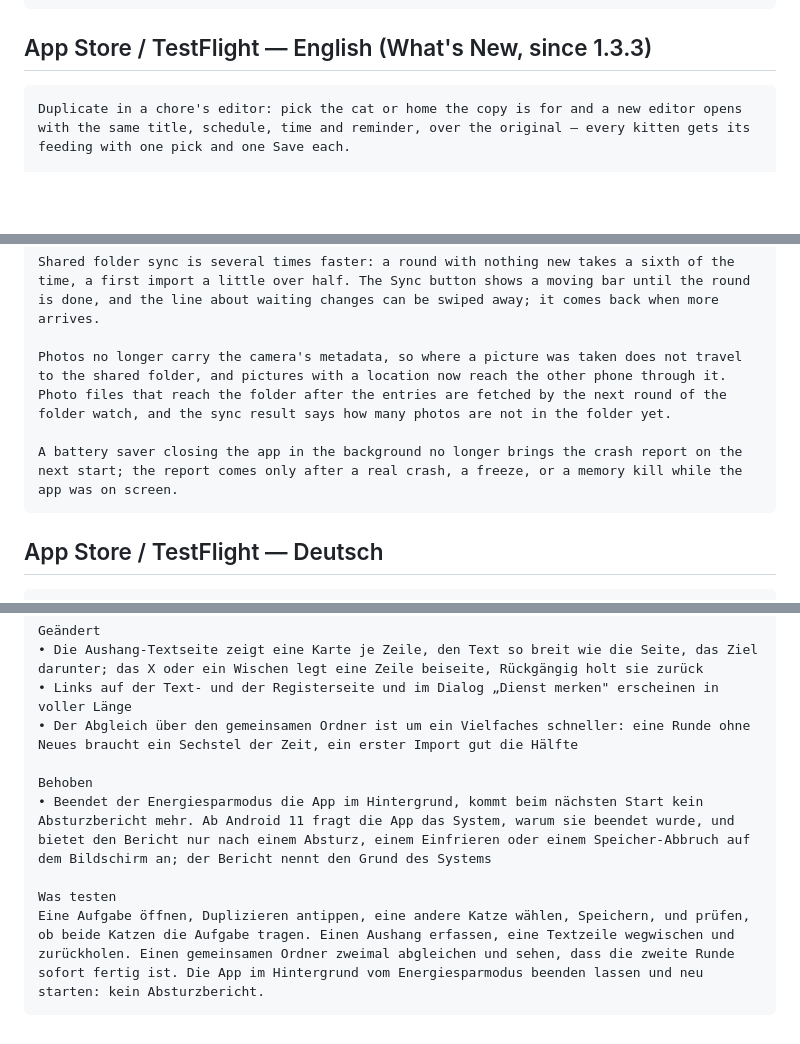
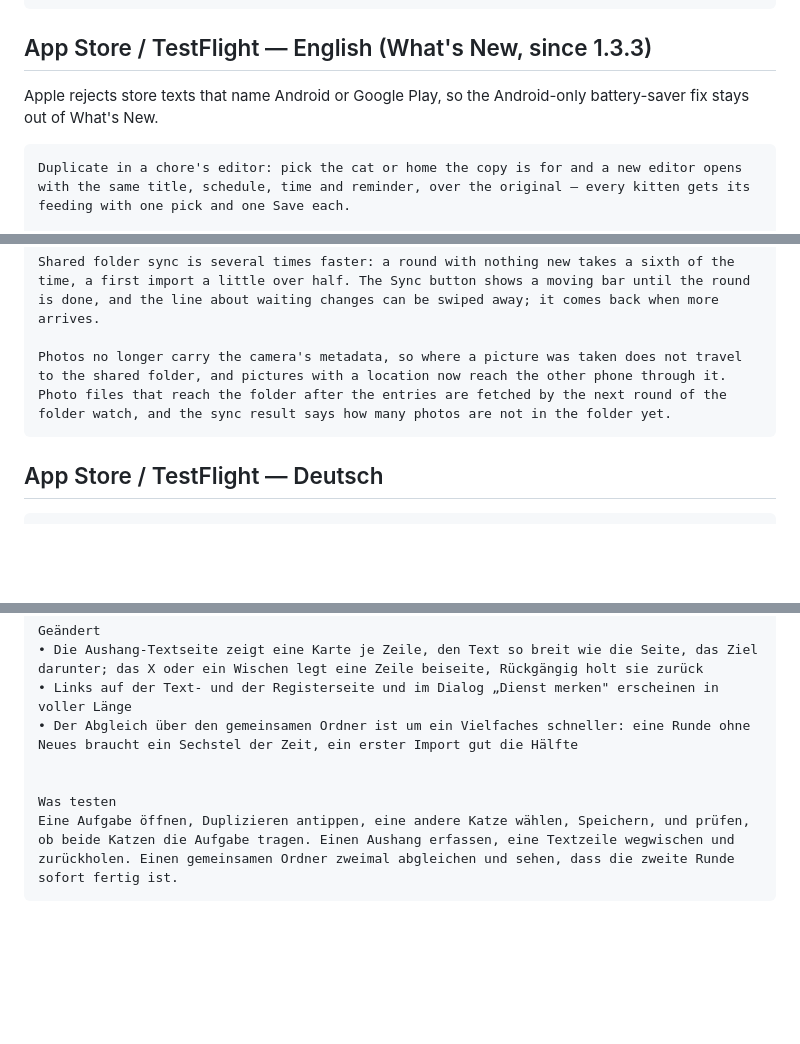
Before and after one commit to paxel/catlog, a Markdown page: docs/release-notes-1.4.0.md, 3 parts joined by grey strips. Drawn GitHub-style; blank space fills up the shorter version.

Commit message:
Keep Android out of the App Store texts

````diff
--- a/docs/release-notes-1.4.0.md
+++ b/docs/release-notes-1.4.0.md
@@ -37,6 +37,9 @@ Behoben
 
 ## App Store / TestFlight — English (What's New, since 1.3.3)
 
+Apple rejects store texts that name Android or Google Play, so the
+Android-only battery-saver fix stays out of What's New.
+
 ```
 Duplicate in a chore's editor: pick the cat or home the copy is for and a new editor opens with the same title, schedule, time and reminder, over the original — every kitten gets its feeding with one pick and one Save each.
 
@@ -45,8 +48,6 @@ The flier text page shows one card per line, the text as wide as the page, the t
 Shared folder sync is several times faster: a round with nothing new takes a sixth of the time, a first import a little over half. The Sync button shows a moving bar until the round is done, and the line about waiting changes can be swiped away; it comes back when more arrives.
 
 Photos no longer carry the camera's metadata, so where a picture was taken does not travel to the shared folder, and pictures with a location now reach the other phone through it. Photo files that reach the folder after the entries are fetched by the next round of the folder watch, and the sync result says how many photos are not in the folder yet.
-
-A battery saver closing the app in the background no longer brings the crash report on the next start; the report comes only after a real crash, a freeze, or a memory kill while the app was on screen.
 ```
 
 ## App Store / TestFlight — Deutsch
@@ -62,9 +63,7 @@ Geändert
 • Links auf der Text- und der Registerseite und im Dialog „Dienst merken" erscheinen in voller Länge
 • Der Abgleich über den gemeinsamen Ordner ist um ein Vielfaches schneller: eine Runde ohne Neues braucht ein Sechstel der Zeit, ein erster Import gut die Hälfte
 
-Behoben
-• Beendet der Energiesparmodus die App im Hintergrund, kommt beim nächsten Start kein Absturzbericht mehr. Ab Android 11 fragt die App das System, warum sie beendet wurde, und bietet den Bericht nur nach einem Absturz, einem Einfrieren oder einem Speicher-Abbruch auf dem Bildschirm an; der Bericht nennt den Grund des Systems
 
 Was testen
-Eine Aufgabe öffnen, Duplizieren antippen, eine andere Katze wählen, Speichern, und prüfen, ob beide Katzen die Aufgabe tragen. Einen Aushang erfassen, eine Textzeile wegwischen und zurückholen. Einen gemeinsamen Ordner zweimal abgleichen und sehen, dass die zweite Runde sofort fertig ist. Die App im Hintergrund vom Energiesparmodus beenden lassen und neu starten: kein Absturzbericht.
+Eine Aufgabe öffnen, Duplizieren antippen, eine andere Katze wählen, Speichern, und prüfen, ob beide Katzen die Aufgabe tragen. Einen Aushang erfassen, eine Textzeile wegwischen und zurückholen. Einen gemeinsamen Ordner zweimal abgleichen und sehen, dass die zweite Runde sofort fertig ist.
 ```
````
